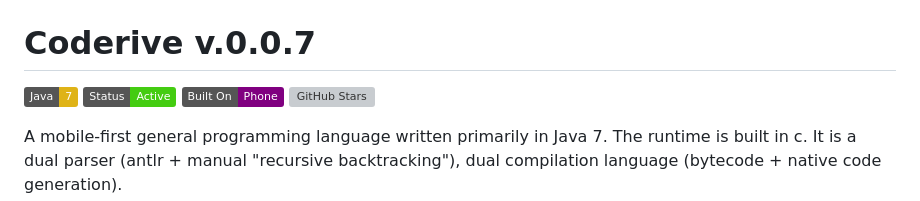
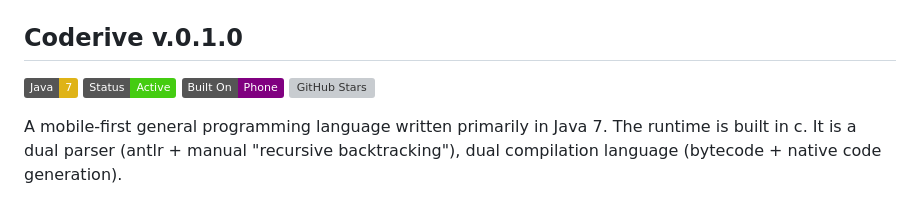
Before and after one commit to DanexCodr/Coderive, a Markdown page: README.md, the part around the change. Drawn GitHub-style; badges without logos; grey boxes are pictures that could not be loaded.

```diff
--- a/README.md
+++ b/README.md
@@ -3,7 +3,7 @@
   <img src="https://raw.githubusercontent.com/DanexCodr/Coderive/main/assets/1762666234889.jpg" alt="Coderive Logo" width="200">
 </div>
 
-# Coderive v.0.0.7
+## Coderive v.0.1.0
 
 ![Java](https://img.shields.io/badge/Java-7-yellow)
 ![Status](https://img.shields.io/badge/Status-Active-brightgreen)
```
